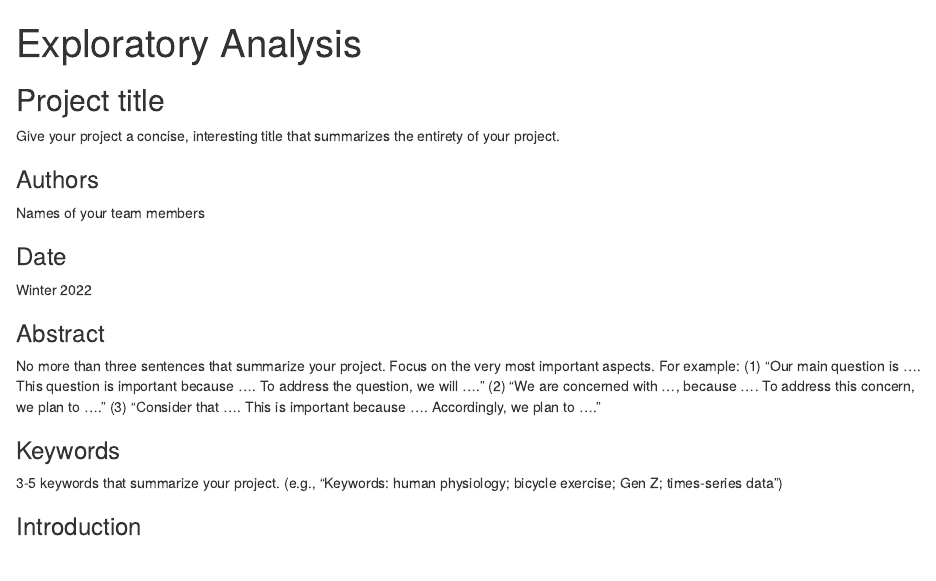
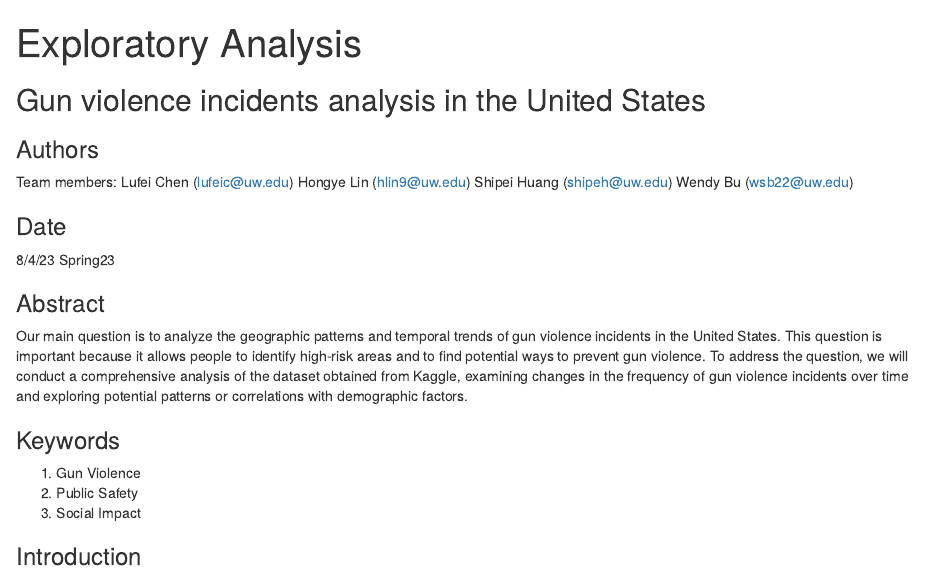
Before and after one commit to info201a-su23/exploratory-analysis-p02-sc100922, an R Markdown document (index.Rmd): the page in a window 1100 px wide, from its top. The pictures show the output file index.html that the author committed with the source, opened offline.

Commit message:
Added intros

```diff
--- a/index.Rmd
+++ b/index.Rmd
@@ -3,26 +3,30 @@ title: "Exploratory Analysis"
 output: html_document
 ---
 
-## Project title
+##  Gun violence incidents analysis in the United States
 
-Give your project a concise, interesting title that summarizes the entirety of your project
+
 
 ### Authors
-
-Names of your team members
+Team members:
+Lufei Chen (lufeic@uw.edu)
+Hongye Lin (hlin9@uw.edu)
+Shipei Huang (shipeh@uw.edu)
+Wendy Bu (wsb22@uw.edu)
 
 ### Date
 
-Winter 2022
+8/4/23 Spring23
 
 ### Abstract
 
-No more than three sentences that summarize your project. Focus on the very most important aspects. For example: (1) "Our main question is .... This question is important because .... To address the question, we will ...." (2) "We are concerned with ..., because .... To address this concern, we plan to ...." (3) "Consider that .... This is important because .... Accordingly, we plan to ...."
+Our main question is to analyze the geographic patterns and temporal trends of gun violence incidents in the United States. This question is important because it allows people to identify high-risk areas and to find potential ways to prevent gun violence. To address the question, we will conduct a comprehensive analysis of the dataset obtained from Kaggle, examining changes in the frequency of gun violence incidents over time and exploring potential patterns or correlations with demographic factors.
 
 ### Keywords
 
-3-5 keywords that summarize your project.
-(e.g., "Keywords: human physiology; bicycle exercise; Gen Z; times-series data")
+1. Gun Violence
+2. Public Safety
+3. Social Impact
 
 ### Introduction
 
```
Also changed, not shown: index.html.
